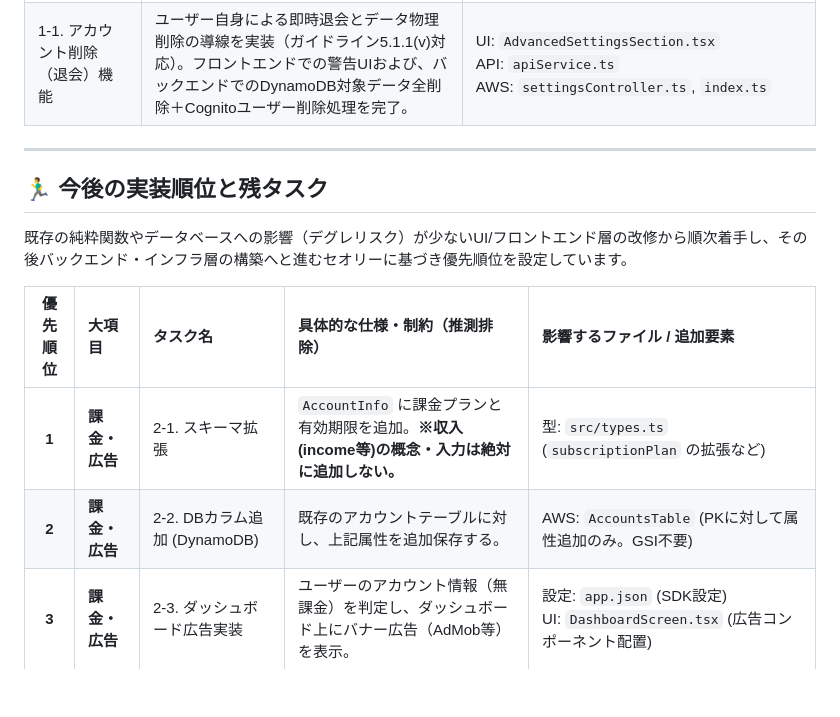
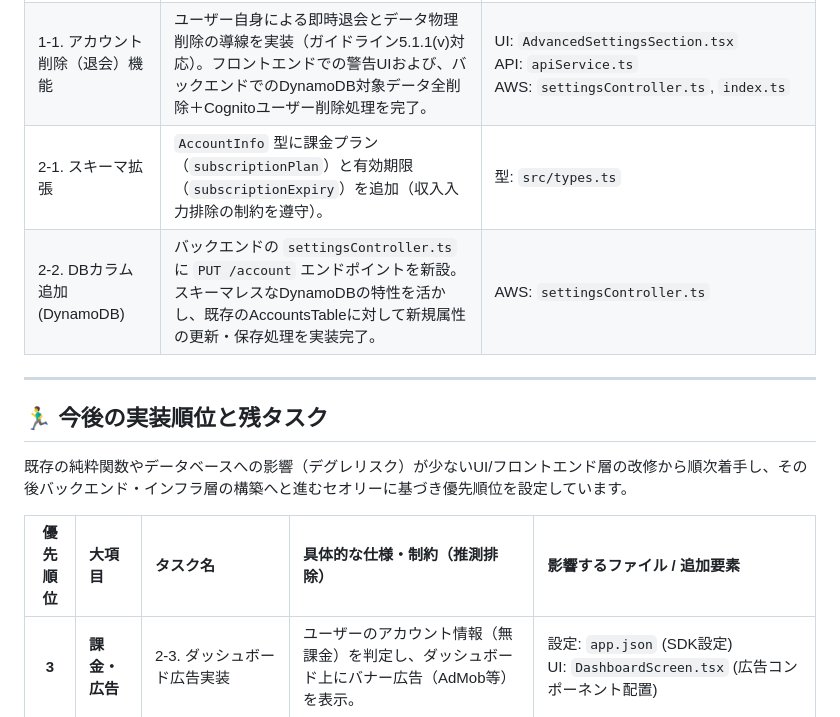
Before and after one commit to kyorover/FamilySurplus, a Markdown page: Docs/99_A_本番稼働に向けた残タスク①.md, the part around the change. GitHub-like rendering; blank space fills up the shorter version.

Commit message:
タスクメンテナンス

```diff
--- a/Docs/99_A_本番稼働に向けた残タスク①.md
+++ b/Docs/99_A_本番稼働に向けた残タスク①.md
@@ -13,6 +13,8 @@
 | 1-2(Doc). 法的文書のドラフト作成と公開 | 本アプリの仕様（収入入力完全排除、AWS国内保存等）に準拠した規約の作成およびWeb公開。`constants.ts` への本番URL反映を完了。（※本文のプレースホルダー修正は上記TODOとして残存） | `src/constants.ts` |
 | 1-3. ATT（トラッキング許諾）対応 | 広告枠切り替えを実装するため、iOS14以降必須のATT許諾ダイアログを表示する。Expo Go環境での権限要求ロジックの動作検証を完了。 | 設定: `app.json` (権限記述追加)<br>UI: `src/hooks/useTrackingPermission.ts` (新規), `App.tsx` |
 | 1-1. アカウント削除（退会）機能 | ユーザー自身による即時退会とデータ物理削除の導線を実装（ガイドライン5.1.1(v)対応）。フロントエンドでの警告UIおよび、バックエンドでのDynamoDB対象データ全削除＋Cognitoユーザー削除処理を完了。 | UI: `AdvancedSettingsSection.tsx`<br>API: `apiService.ts`<br>AWS: `settingsController.ts`, `index.ts` |
+| 2-1. スキーマ拡張 | `AccountInfo` 型に課金プラン（`subscriptionPlan`）と有効期限（`subscriptionExpiry`）を追加（収入入力排除の制約を遵守）。 | 型: `src/types.ts` |
+| 2-2. DBカラム追加 (DynamoDB) | バックエンドの `settingsController.ts` に `PUT /account` エンドポイントを新設。スキーマレスなDynamoDBの特性を活かし、既存のAccountsTableに対して新規属性の更新・保存処理を実装完了。 | AWS: `settingsController.ts` |
 
 ---
 
@@ -22,8 +24,6 @@
 
 | 優先順位 | 大項目 | タスク名 | 具体的な仕様・制約（推測排除） | 影響するファイル / 追加要素 |
 | :---: | :--- | :--- | :--- | :--- |
-| **1** | **課金・広告** | 2-1. スキーマ拡張 | `AccountInfo` に課金プランと有効期限を追加。**※収入(income等)の概念・入力は絶対に追加しない。** | 型: `src/types.ts` (`subscriptionPlan` の拡張など) |
-| **2** | **課金・広告** | 2-2. DBカラム追加 (DynamoDB) | 既存のアカウントテーブルに対し、上記属性を追加保存する。 | AWS: `AccountsTable` (PKに対して属性追加のみ。GSI不要) |
 | **3** | **課金・広告** | 2-3. ダッシュボード広告実装 | ユーザーのアカウント情報（無課金）を判定し、ダッシュボード上にバナー広告（AdMob等）を表示。 | 設定: `app.json` (SDK設定)<br>UI: `DashboardScreen.tsx` (広告コンポーネント配置) |
 | **4** | **インフラ** | 3-1. 環境分離（Dev/Prod）の構成 | CDKを用いて開発（Dev）と本番（Prod）のスタックを分離。API GatewayやDynamoDBを物理的に分ける。 | AWS: `bin/hesokuri-backend.ts`<br>AWS: `lib/hesokuri-backend-stack.ts` |
 | **5** | **インフラ** | 3-2. 自動デプロイ（CI/CD）の構築 | GitHub Actions等を導入し、mainマージをトリガーとして自動で `npx cdk deploy` が実行されるパイプライン構築。 | 新規: `.github/workflows/deploy.yml` |
```
